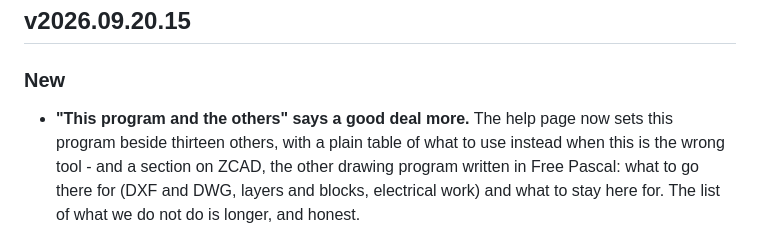
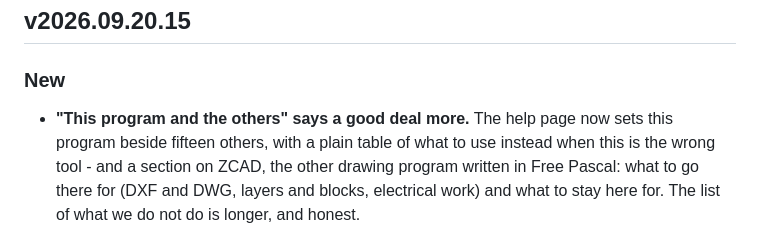
Before and after one commit to TonyStone31/noella-etch-a-sketch, a Markdown page: WHATS_NEW.md, the part around the change. GitHub-like rendering.

Commit message:
Release notes: fifteen others, not thirteen
Co-Authored-By: Claude Fable 5.1 <noreply@anthropic.com>
Claude-Session: https://claude.ai/code/session_01PQ2xG3M7rqfGpntTVVGz2g

```diff
--- a/WHATS_NEW.md
+++ b/WHATS_NEW.md
@@ -15,7 +15,7 @@
 ### New
 
 - **"This program and the others" says a good deal more.**  The help page
-  now sets this program beside thirteen others, with a plain table of what
+  now sets this program beside fifteen others, with a plain table of what
   to use instead when this is the wrong tool - and a section on ZCAD, the
   other drawing program written in Free Pascal: what to go there for (DXF
   and DWG, layers and blocks, electrical work) and what to stay here for.
```
